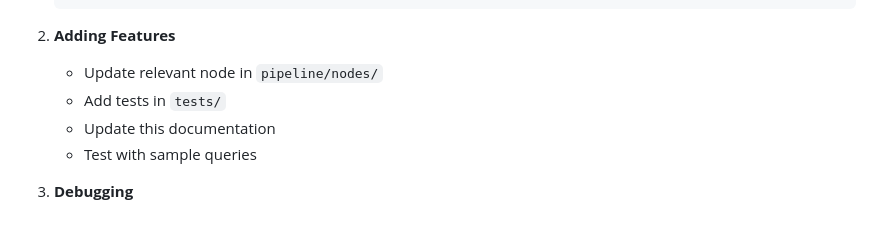
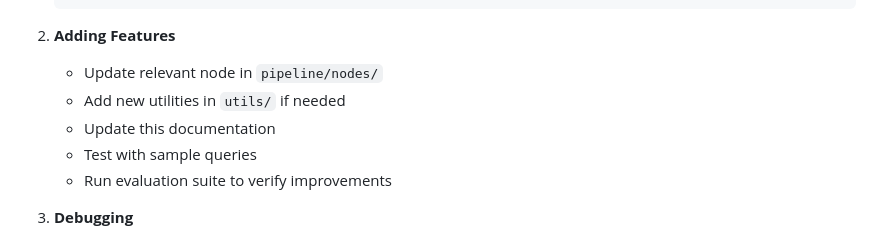
Before and after one commit to keo571/netquery, a Markdown page: CLAUDE.md, the part around one of its changes. Drawn GitHub-style.

```diff
--- a/CLAUDE.md
+++ b/CLAUDE.md
@@ -238,9 +278,10 @@ python gemini_cli.py "Which SSL certificates expire soon?"
 
 2. **Adding Features**
    - Update relevant node in `pipeline/nodes/`
-   - Add tests in `tests/`
+   - Add new utilities in `utils/` if needed
    - Update this documentation
    - Test with sample queries
+   - Run evaluation suite to verify improvements
 
 3. **Debugging**
    - Use debug mode: `LOG_LEVEL=DEBUG python gemini_cli.py "query"`
```
Also changed, not shown: other parts of CLAUDE.md (+53 -13 lines).
